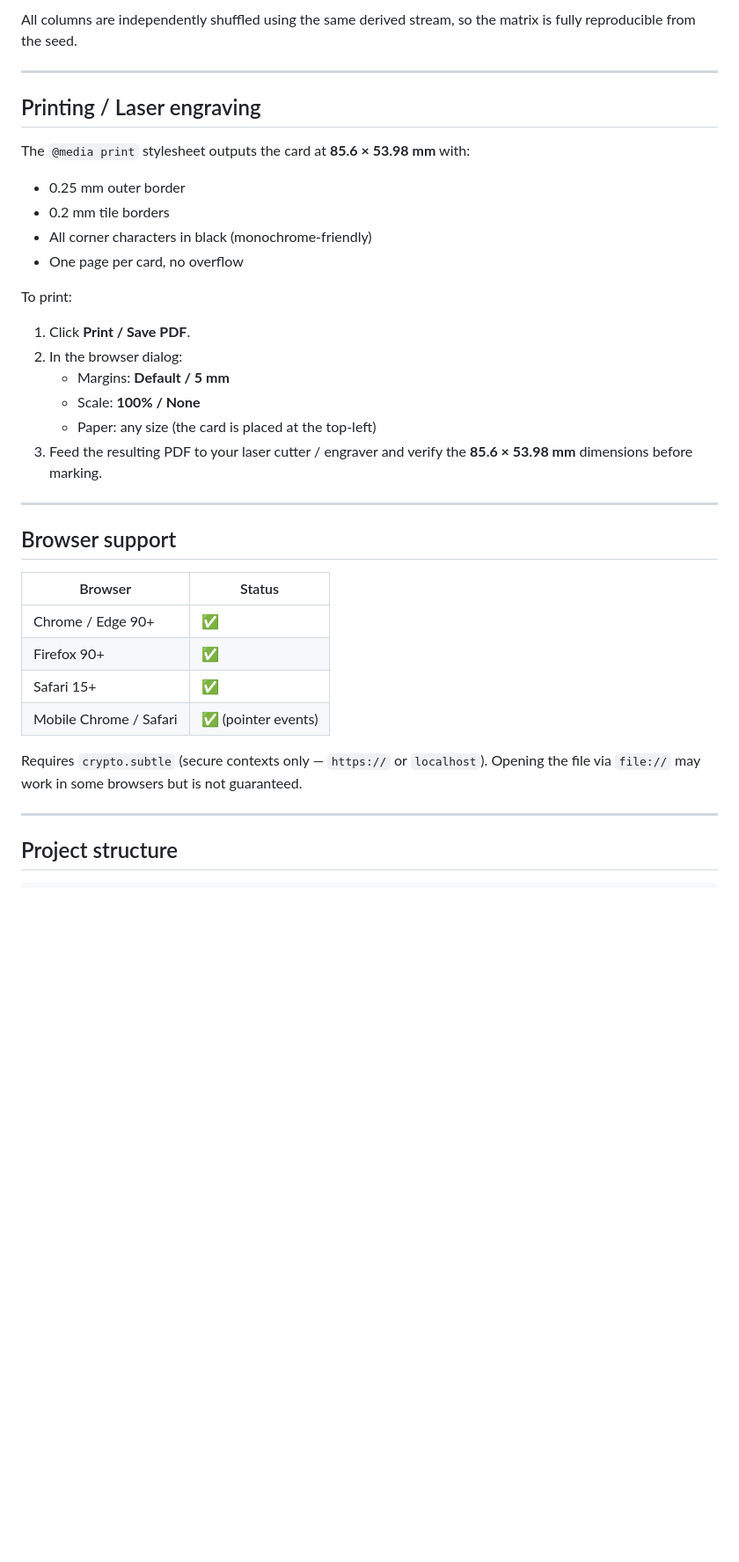
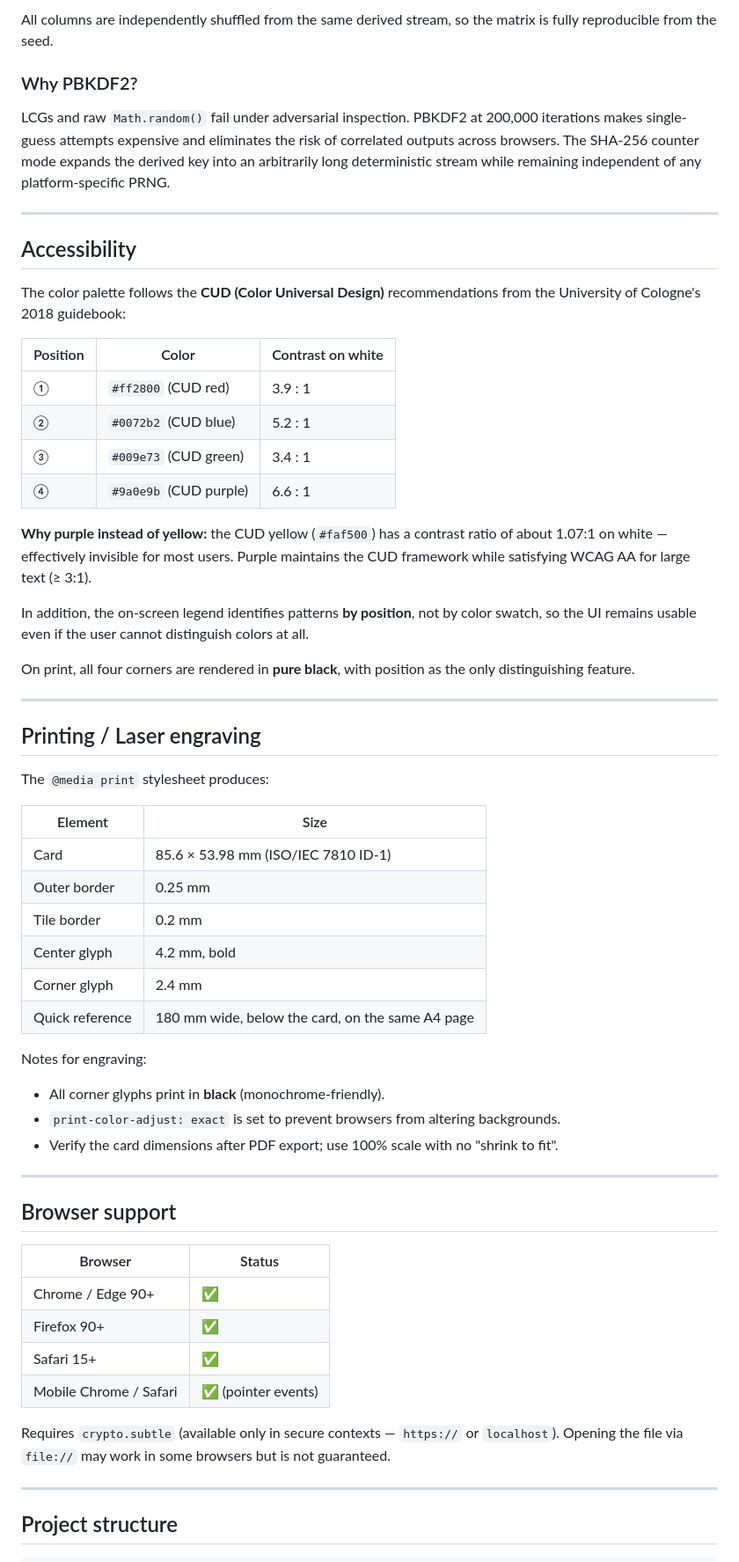
Before and after one commit to jpeqtx/crypto-matrix-card, a Markdown page: README.md, the part around one of its changes. Shown at 88% size. Rendered like a GitHub page; blank space fills up the shorter version.

```diff
--- a/README.md
+++ b/README.md
@@ -81,25 +119,48 @@ seed (any string)
 
-All columns are independently shuffled using the same derived stream, so the matrix is fully reproducible from the seed.
+All columns are independently shuffled from the same derived stream, so the matrix is fully reproducible from the seed.
+
+### Why PBKDF2?
+
+LCGs and raw `Math.random()` fail under adversarial inspection. PBKDF2 at 200,000 iterations makes single-guess attempts expensive and eliminates the risk of correlated outputs across browsers. The SHA-256 counter mode expands the derived key into an arbitrarily long deterministic stream while remaining independent of any platform-specific PRNG.
+
+---
+
+## Accessibility
+
+The color palette follows the **CUD (Color Universal Design)** recommendations from the University of Cologne's 2018 guidebook:
+
+| Position | Color | Contrast on white |
+|---|---|---|
+| ① | `#ff2800` (CUD red) | 3.9 : 1 |
+| ② | `#0072b2` (CUD blue) | 5.2 : 1 |
+| ③ | `#009e73` (CUD green) | 3.4 : 1 |
+| ④ | `#9a0e9b` (CUD purple) | 6.6 : 1 |
+
+**Why purple instead of yellow:** the CUD yellow (`#faf500`) has a contrast ratio of about 1.07:1 on white — effectively invisible for most users. Purple maintains the CUD framework while satisfying WCAG AA for large text (≥ 3:1).
+
+In addition, the on-screen legend identifies patterns **by position**, not by color swatch, so the UI remains usable even if the user cannot distinguish colors at all.
+
+On print, all four corners are rendered in **pure black**, with position as the only distinguishing feature.
 
 ---
 
 ## Printing / Laser engraving
 
-The `@media print` stylesheet outputs the card at **85.6 × 53.98 mm** with:
+The `@media print` stylesheet produces:
 
-- 0.25 mm outer border
-- 0.2 mm tile borders
-- All corner characters in black (monochrome-friendly)
-- One page per card, no overflow
+| Element | Size |
+|---|---|
+| Card | 85.6 × 53.98 mm (ISO/IEC 7810 ID-1) |
+| Outer border | 0.25 mm |
+| Tile border | 0.2 mm |
+| Center glyph | 4.2 mm, bold |
+| Corner glyph | 2.4 mm |
+| Quick reference | 180 mm wide, below the card, on the same A4 page |
 
-To print:
-
-1. Click **Print / Save PDF**.
-2. In the browser dialog:
-   - Margins: **Default / 5 mm**
-   - Scale: **100% / None**
-   - Paper: any size (the card is placed at the top-left)
-3. Feed the resulting PDF to your laser cutter / engraver and verify the **85.6 × 53.98 mm** dimensions before marking.
+Notes for engraving:
+- All corner glyphs print in **black** (monochrome-friendly).
+- `print-color-adjust: exact` is set to prevent browsers from altering backgrounds.
+- Verify the card dimensions after PDF export; use 100% scale with no "shrink to fit".
 
 ---
 
@@ -112,7 +173,7 @@ To print:
 | Safari 15+ | ✅ |
 | Mobile Chrome / Safari | ✅ (pointer events) |
 
-Requires `crypto.subtle` (secure contexts only — `https://` or `localhost`). Opening the file via `file://` may work in some browsers but is not guaranteed.
+Requires `crypto.subtle` (available only in secure contexts — `https://` or `localhost`). Opening the file via `file://` may work in some browsers but is not guaranteed.
 
 ---
 
```
Also changed, not shown: other parts of README.md (+85 -34 lines).
